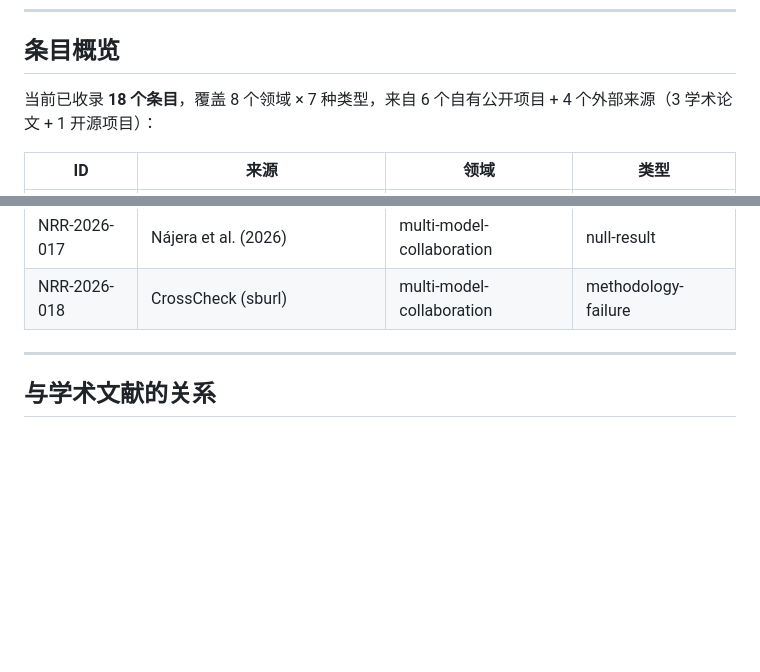
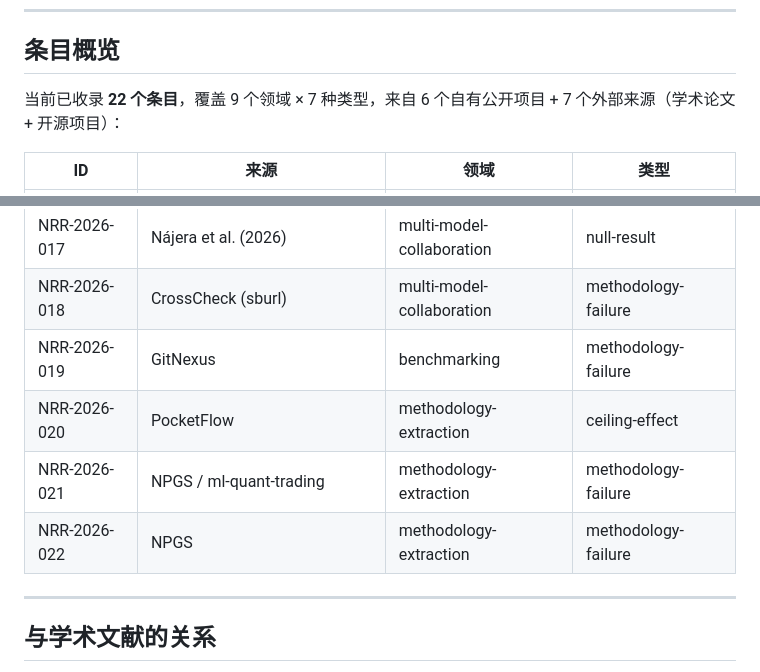
Before and after one commit to redamancy231-create/negative-results-registry, a Markdown page: README.md, 2 parts joined by grey strips. GitHub-like rendering; blank space fills up the shorter version.

```diff
--- a/README.md
+++ b/README.md
@@ -155,7 +155,7 @@ negative-results-registry/
 
 ## 条目概览
 
-当前已收录 **18 个条目**，覆盖 8 个领域 × 7 种类型，来自 6 个自有公开项目 + 4 个外部来源（3 学术论文 + 1 开源项目）：
+当前已收录 **22 个条目**，覆盖 9 个领域 × 7 种类型，来自 6 个自有公开项目 + 7 个外部来源（学术论文 + 开源项目）：
 
 | ID | 来源 | 领域 | 类型 |
 |----|------|------|------|
@@ -177,6 +177,10 @@ negative-results-registry/
 | NRR-2026-016 | Kuai et al. (2026) | multi-model-collaboration | ceiling-effect |
 | NRR-2026-017 | Nájera et al. (2026) | multi-model-collaboration | null-result |
 | NRR-2026-018 | CrossCheck (sburl) | multi-model-collaboration | methodology-failure |
+| NRR-2026-019 | GitNexus | benchmarking | methodology-failure |
+| NRR-2026-020 | PocketFlow | methodology-extraction | ceiling-effect |
+| NRR-2026-021 | NPGS / ml-quant-trading | methodology-extraction | methodology-failure |
+| NRR-2026-022 | NPGS | methodology-extraction | methodology-failure |
 
 ---
 
```
Also changed, not shown: en/README.md (+5 -1 lines), zh-Hant/README.md (+5 -1 lines).
